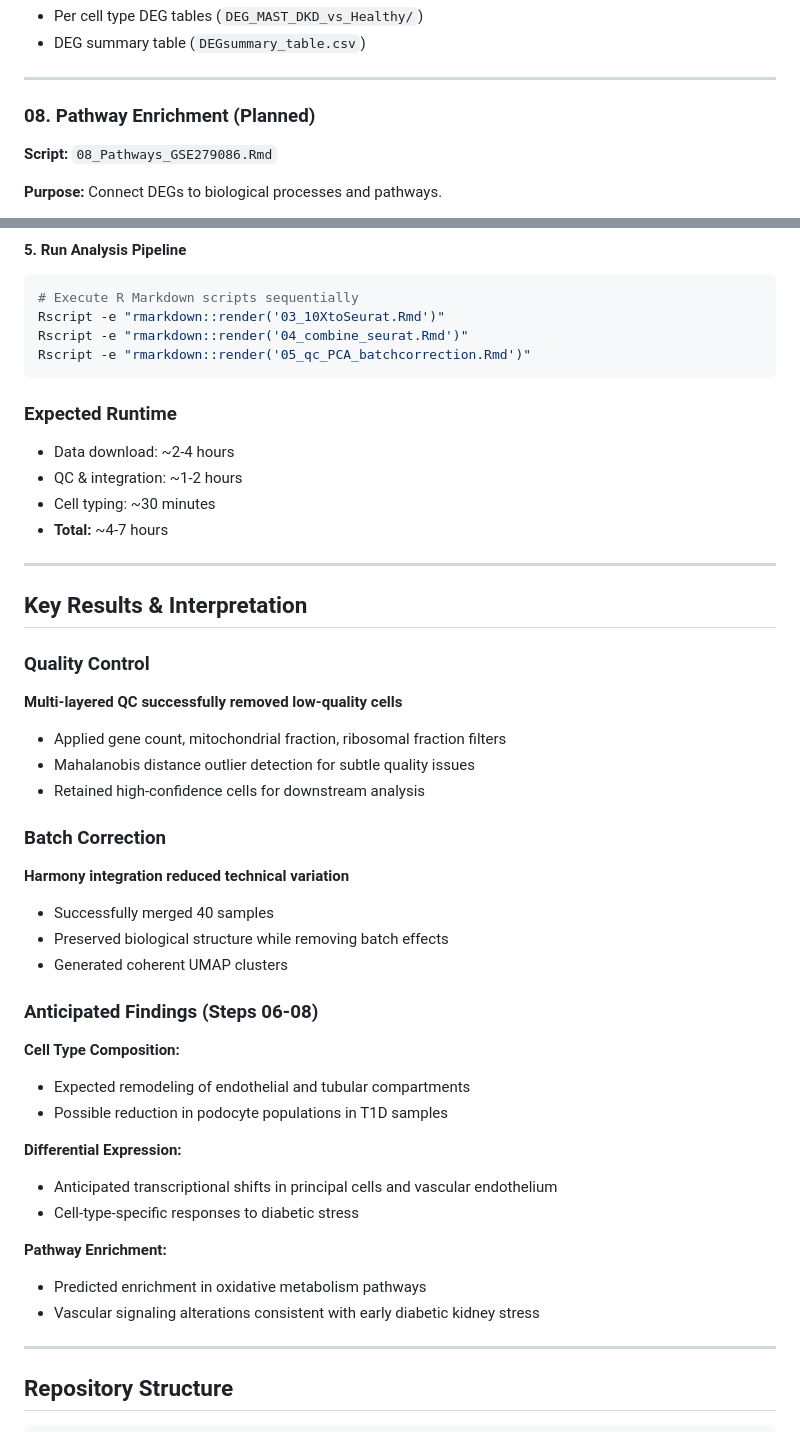
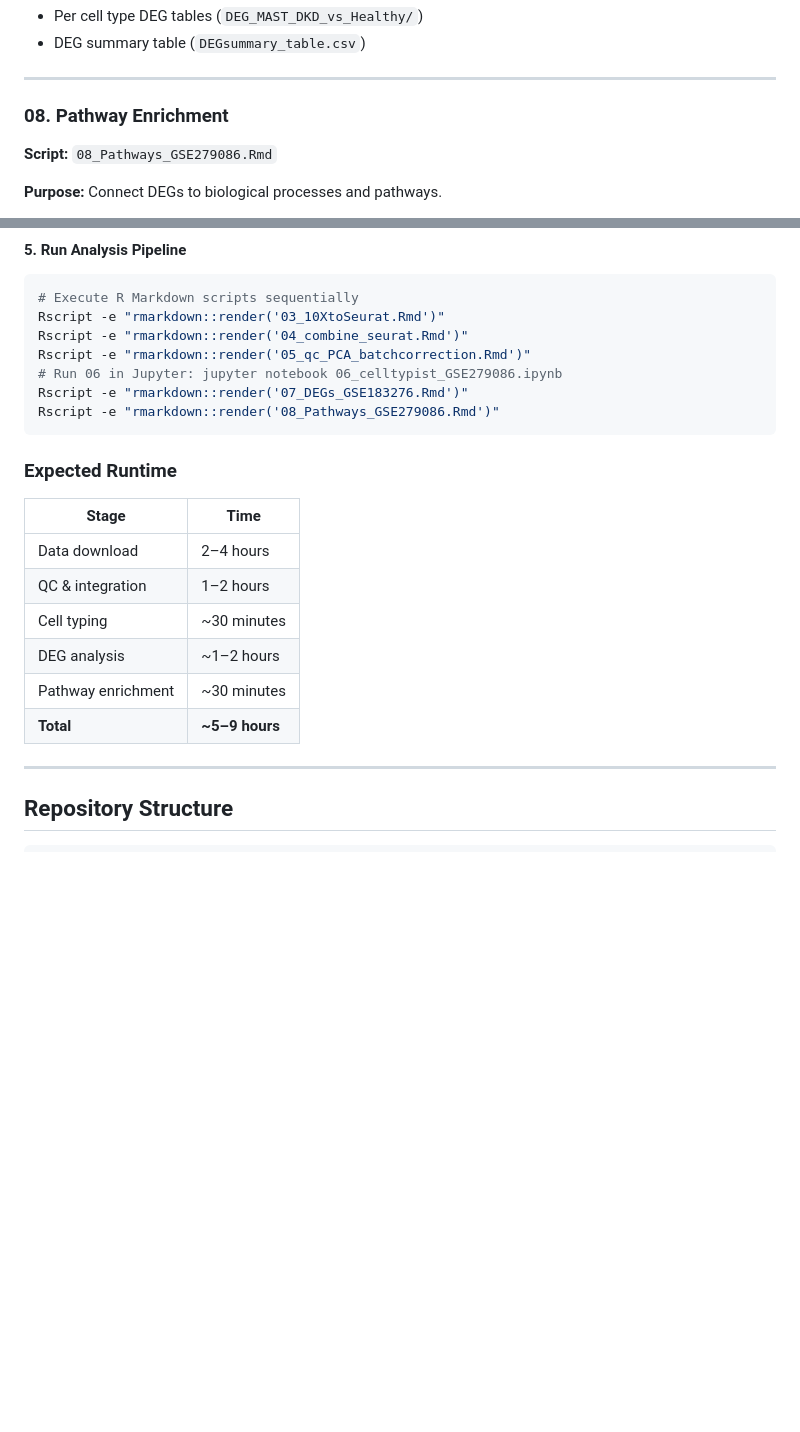
Before and after one commit to mimakbio-cpu/scRNAseq-kidney-diabetes-GSE279086-, a Markdown page: README.md, 2 parts joined by grey strips. Rendered like a GitHub page; blank space fills up the shorter version.

Commit message:
Revise date and runtime details in README
Updated the date and expected runtime table in README.md. Removed the Key Results & Interpretation section.

````diff
--- a/README.md
+++ b/README.md
@@ -197,7 +197,7 @@ graph TD
 
 ---
 
-### 08. Pathway Enrichment (Planned)
+### 08. Pathway Enrichment
 
 **Script:** `08_Pathways_GSE279086.Rmd`
 
@@ -289,46 +289,21 @@ bash 02_cleanup_GEO.sh
 Rscript -e "rmarkdown::render('03_10XtoSeurat.Rmd')"
 Rscript -e "rmarkdown::render('04_combine_seurat.Rmd')"
 Rscript -e "rmarkdown::render('05_qc_PCA_batchcorrection.Rmd')"
+# Run 06 in Jupyter: jupyter notebook 06_celltypist_GSE279086.ipynb
+Rscript -e "rmarkdown::render('07_DEGs_GSE183276.Rmd')"
+Rscript -e "rmarkdown::render('08_Pathways_GSE279086.Rmd')"
 ```
 
 ### Expected Runtime
 
-- Data download: ~2-4 hours
-- QC & integration: ~1-2 hours
-- Cell typing: ~30 minutes
-- **Total:** ~4-7 hours
-
----
-
-## Key Results & Interpretation
-
-### Quality Control
-
-**Multi-layered QC successfully removed low-quality cells**
-- Applied gene count, mitochondrial fraction, ribosomal fraction filters
-- Mahalanobis distance outlier detection for subtle quality issues
-- Retained high-confidence cells for downstream analysis
-
-### Batch Correction
-
-**Harmony integration reduced technical variation**
-- Successfully merged 40 samples
-- Preserved biological structure while removing batch effects
-- Generated coherent UMAP clusters
-
-### Anticipated Findings (Steps 06-08)
-
-**Cell Type Composition:**
-- Expected remodeling of endothelial and tubular compartments
-- Possible reduction in podocyte populations in T1D samples
-
-**Differential Expression:**
-- Anticipated transcriptional shifts in principal cells and vascular endothelium
-- Cell-type-specific responses to diabetic stress
-
-**Pathway Enrichment:**
-- Predicted enrichment in oxidative metabolism pathways
-- Vascular signaling alterations consistent with early diabetic kidney stress
+| Stage | Time |
+|-------|------|
+| Data download | 2–4 hours |
+| QC & integration | 1–2 hours |
+| Cell typing | ~30 minutes |
+| DEG analysis | ~1–2 hours |
+| Pathway enrichment | ~30 minutes |
+| **Total** | **~5–9 hours** |
 
 ---
 
````
Also changed, not shown: other parts of README.md (+2 -2 lines).
